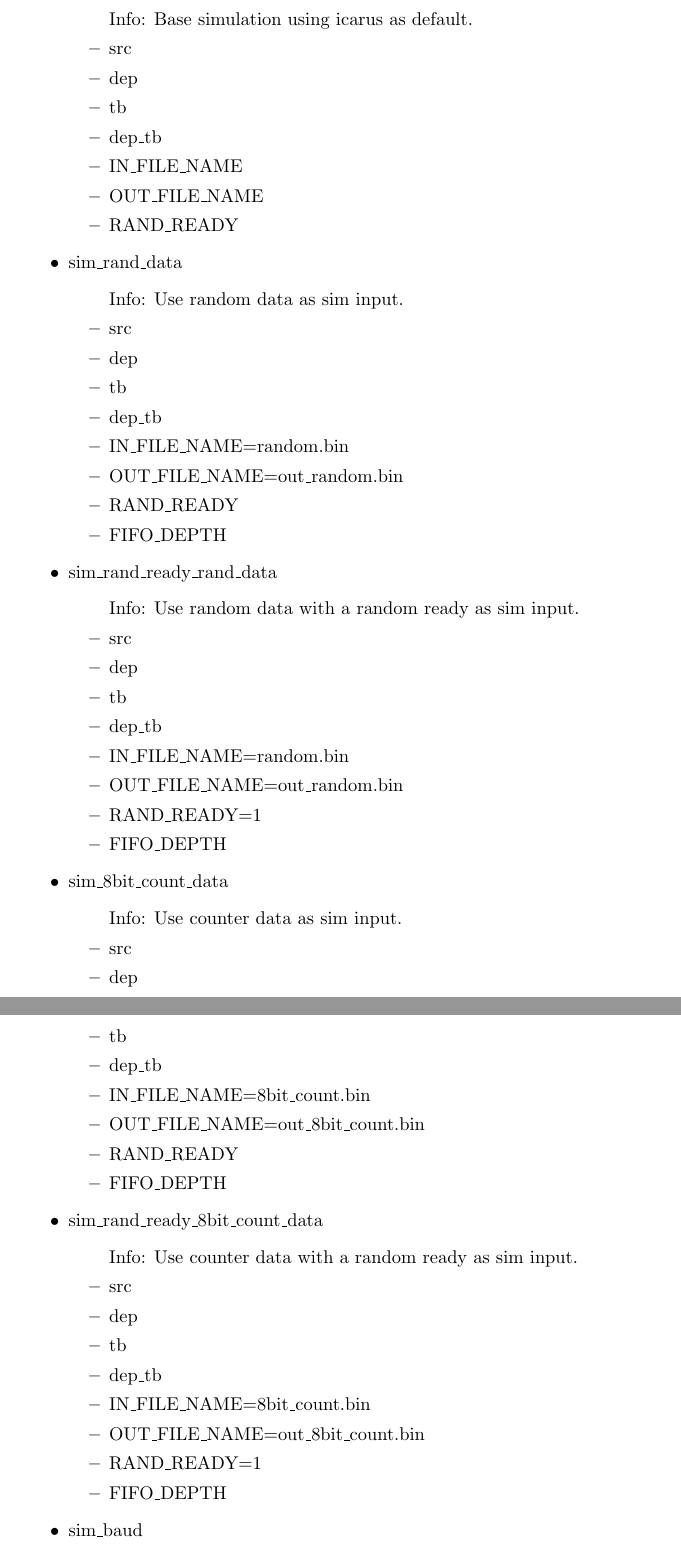
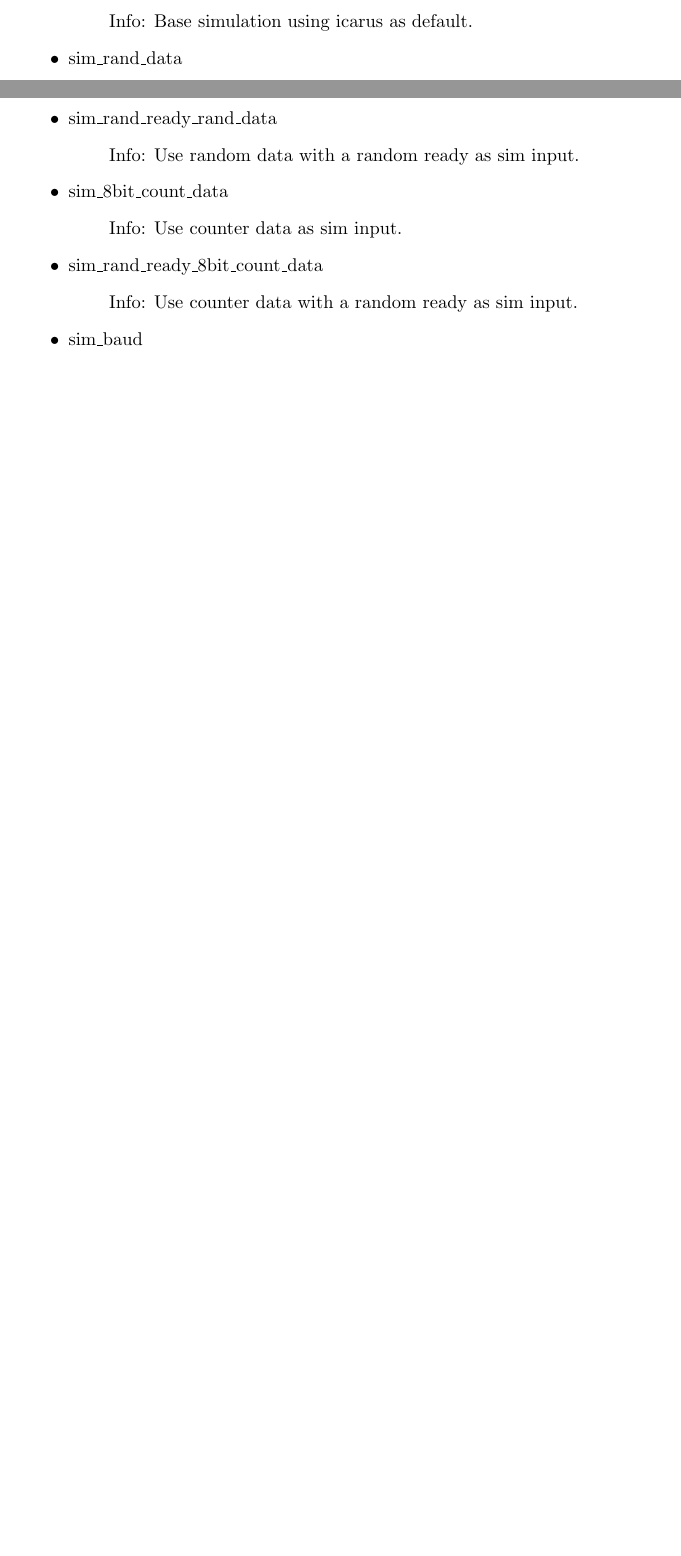
Before and after one commit to sparkletron/axis_uart, a LaTeX document (docs/manual/src/html.tex, which reads docs/manual/src/fusesoc/targets_fusesoc_info.tex): two parts of pages 5 and 6 of 10 before the commit and two parts of pages 4 and 5 of 8 after it, joined at a grey line, cut so that both start at the same text, the shorter picture padded with empty space. Compiled offline with pdfLaTeX.

Commit message:
python gen fix

```diff
--- a/docs/manual/src/fusesoc/targets_fusesoc_info.tex
+++ b/docs/manual/src/fusesoc/targets_fusesoc_info.tex
@@ -3,99 +3,37 @@
 \item default
 	\begin{itemize}
 	\item[$\space$] Info: Default for IP intergration.
-	\item src
-	\item dep
 	\end{itemize}
 \item sim
 	\begin{itemize}
 	\item[$\space$] Info: Base simulation using icarus as default.
-	\item src
-	\item dep
-	\item tb
-	\item dep\_tb
-	\item IN\_FILE\_NAME
-	\item OUT\_FILE\_NAME
-	\item RAND\_READY
 	\end{itemize}
 \item sim\_rand\_data
 	\begin{itemize}
 	\item[$\space$] Info: Use random data as sim input.
-	\item src
-	\item dep
-	\item tb
-	\item dep\_tb
-	\item IN\_FILE\_NAME=random.bin
-	\item OUT\_FILE\_NAME=out\_random.bin
-	\item RAND\_READY
-	\item FIFO\_DEPTH
 	\end{itemize}
 \item sim\_rand\_ready\_rand\_data
 	\begin{itemize}
 	\item[$\space$] Info: Use random data with a random ready as sim input.
-	\item src
-	\item dep
-	\item tb
-	\item dep\_tb
-	\item IN\_FILE\_NAME=random.bin
-	\item OUT\_FILE\_NAME=out\_random.bin
-	\item RAND\_READY=1
-	\item FIFO\_DEPTH
 	\end{itemize}
 \item sim\_8bit\_count\_data
 	\begin{itemize}
 	\item[$\space$] Info: Use counter data as sim input.
-	\item src
-	\item dep
-	\item tb
-	\item dep\_tb
-	\item IN\_FILE\_NAME=8bit\_count.bin
-	\item OUT\_FILE\_NAME=out\_8bit\_count.bin
-	\item RAND\_READY
-	\item FIFO\_DEPTH
 	\end{itemize}
 \item sim\_rand\_ready\_8bit\_count\_data
 	\begin{itemize}
 	\item[$\space$] Info: Use counter data with a random ready as sim input.
-	\item src
-	\item dep
-	\item tb
-	\item dep\_tb
-	\item IN\_FILE\_NAME=8bit\_count.bin
-	\item OUT\_FILE\_NAME=out\_8bit\_count.bin
-	\item RAND\_READY=1
-	\item FIFO\_DEPTH
 	\end{itemize}
 \item sim\_baud
 	\begin{itemize}
 	\item[$\space$] Info: Simulate only the baud rate generator.
-	\item src
-	\item dep
-	\item tb
-	\item dep\_tb
-	\item IN\_FILE\_NAME
-	\item OUT\_FILE\_NAME
-	\item RAND\_READY
 	\end{itemize}
 \item sim\_rx
 	\begin{itemize}
 	\item[$\space$] Info: Simulate only the rx block.
-	\item src
-	\item dep
-	\item tb
-	\item dep\_tb
-	\item IN\_FILE\_NAME
-	\item OUT\_FILE\_NAME
-	\item RAND\_READY
 	\end{itemize}
 \item sim\_tx
 	\begin{itemize}
 	\item[$\space$] Info: Simulate only the tx block.
-	\item src
-	\item dep
-	\item tb
-	\item dep\_tb
-	\item IN\_FILE\_NAME
-	\item OUT\_FILE\_NAME
-	\item RAND\_READY
 	\end{itemize}
 \end{itemize}
```
Also changed, not shown: docs/manual/src/fusesoc/files_fusesoc_info.tex (+0 -2 lines), docs/manual/axis_uart-v.pdf, docs/manual/axis_uart.pdf, docs/manual/axis_uart_rx-v.pdf, docs/manual/axis_uart_tx-v.pdf, docs/manual/uart_baud_gen-v.pdf, 12 other files.
